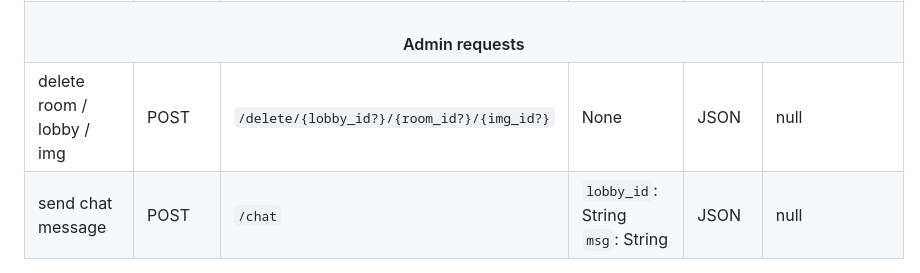
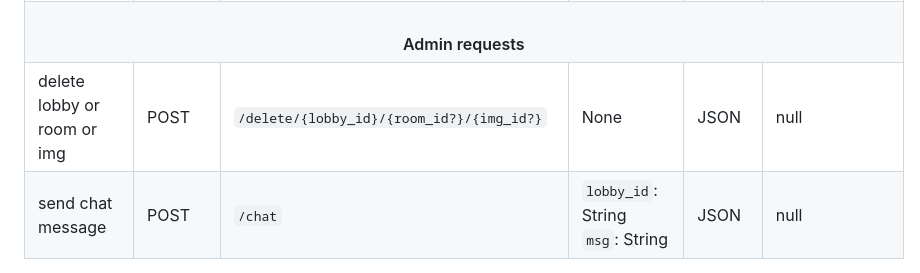
Before and after one commit to Serveny/web-img-manager, a Markdown page: README.md, the part around the change. GitHub-like rendering.

```diff
--- a/README.md
+++ b/README.md
@@ -140,9 +140,9 @@ https://github.com/Serveny/web-img-manager/tree/main/ts-bindings/examples/ts-app
     <th colspan="6"><br>Admin requests</th>
   </tr>
  <tr>
-    <td>delete room / lobby / img</td>
+    <td>delete lobby or room or img</td>
     <td>POST</td>
-    <td><code>/delete/{lobby_id?}/{room_id?}/{img_id?}</code></td>
+    <td><code>/delete/{lobby_id}/{room_id?}/{img_id?}</code></td>
     <td>None</td>
     <td>JSON</td>
     <td>null</td>
```
